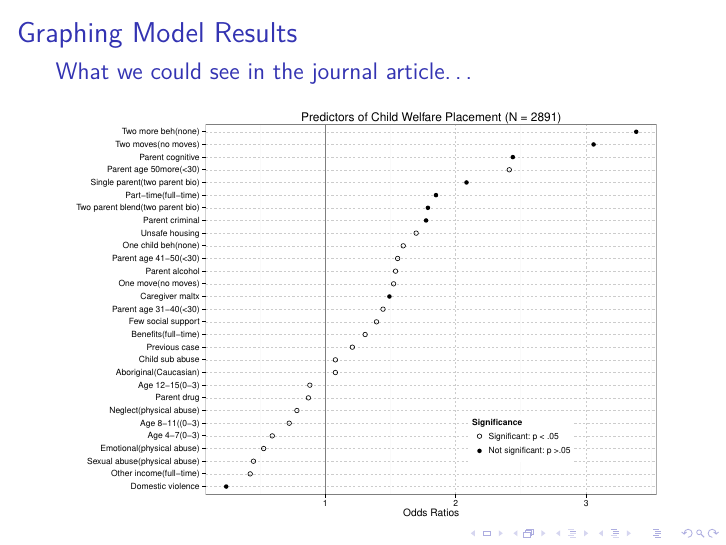
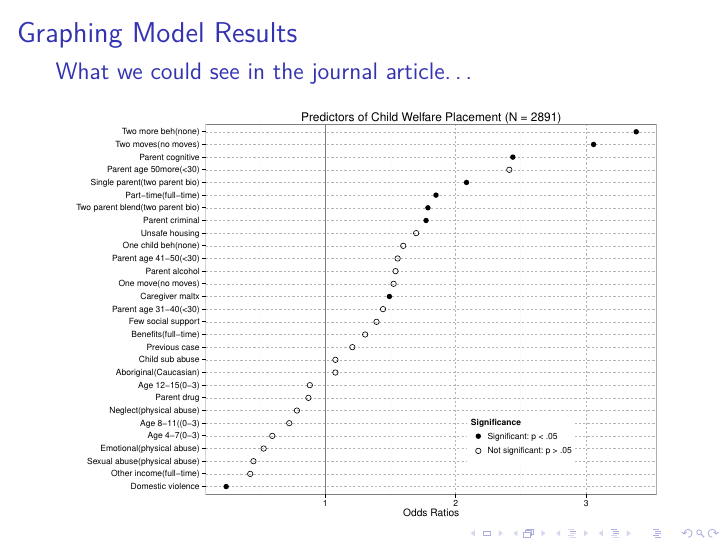
Before and after one commit to mienkoja/SSWR_R_Workshop_2015, an R Markdown document (SSWR_R_Workshop_2015.Rmd): page 14 of 40. The pictures show the output file SSWR_R_Workshop_2015.pdf that the author committed with the source.

Commit message:
correcting points / legend on slide 14

````diff
--- a/SSWR_R_Workshop_2015.Rmd
+++ b/SSWR_R_Workshop_2015.Rmd
@@ -255,17 +255,19 @@ tr6 <- tr6[order(tr6$OR), ] #Now data displays lowest to highest OR
 tr6$Variable<-seq(1,nrow(tr6)) #Index
 ggplot(tr6,aes(x=OR,y=Variable))+
   theme_bw()+
-  geom_point(aes(shape = signif), size = 2.5) +
+  geom_point(aes(shape = signif), size = 3) +
   geom_vline(x=1,color="grey50")+
   scale_y_discrete(labels=tr6$ord.variable) +
   labs(x = "Odds Ratios", title = "Predictors of Child Welfare Placement (N = 2891)", y = "") +
-  scale_shape_manual(breaks=c(1,0),values=c(16,1),name="Significance",
-                     labels=c("Significant: p < .05","Not significant: p >.05"))+
+  scale_shape_manual(breaks=c(0, 1),
+                     values=c(16, 1),
+                     name="Significance",
+                     labels=c("Significant: p < .05","Not significant: p > .05")) +
   theme(legend.direction="vertical",
         legend.position= c(0.7, 0.15),
         legend.key=element_blank(),
         #legend.key.height=unit(.5,"line"),
-        panel.grid.major=element_line(color="grey80",linetype='dashed', size = 0.3))
+        panel.grid.major=element_line(color="grey70",linetype='dashed', size = 0.3))
 ```
 
 
````
Also changed, not shown: SSWR_R_Workshop_2015.pdf.
